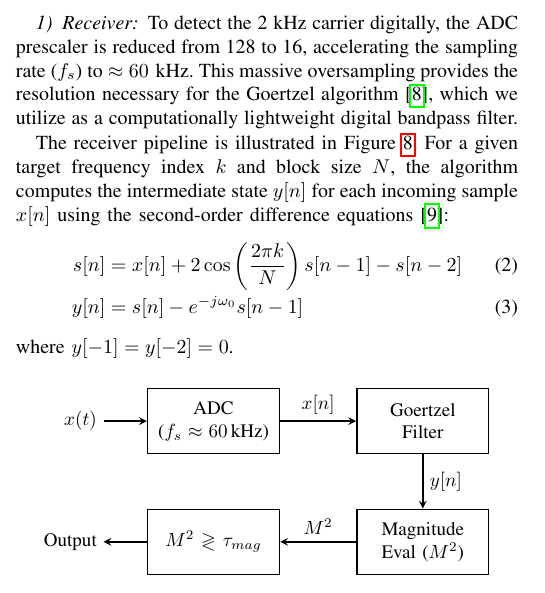
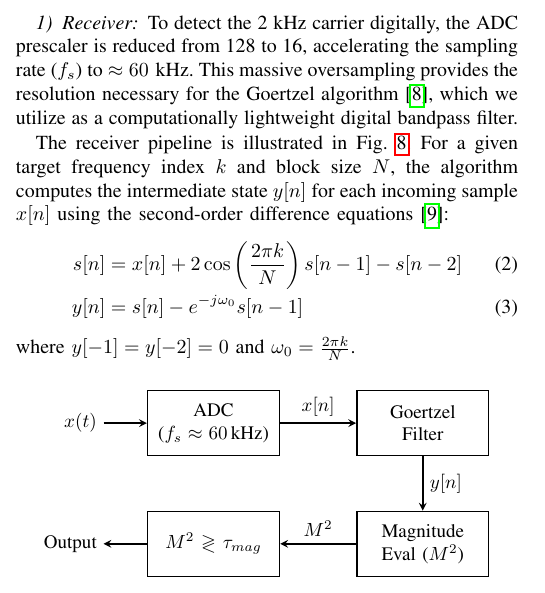
Before and after one commit to gadepall/morse, a LaTeX paper (main.tex): part of one column of page 4 of 6, cut so that both start at the same text. Compiled offline with pdfLaTeX.

Commit message:
Final draft.

```diff
--- a/main.tex
+++ b/main.tex
@@ -507,12 +507,12 @@ By toggling the LED at 2~kHz, the receiver can selectively filter out the 0~Hz s
 \subsubsection{Receiver}
 To detect the 2~kHz carrier digitally, the ADC prescaler is reduced from 128 to 16, accelerating the sampling rate ($f_s$) to $\approx 60\text{ kHz}$. This massive oversampling provides the resolution necessary for the Goertzel algorithm \cite{smith1997}, which we utilize as a computationally lightweight digital bandpass filter.
 
-The receiver pipeline is illustrated in Figure \ref{fig:modulated_block}. For a given target frequency index $k$ and block size $N$, the algorithm computes the intermediate state $y[n]$ for each incoming sample $x[n]$ using the second-order difference equations \cite{goertzel}:
+The receiver pipeline is illustrated in Fig. \ref{fig:modulated_block}. For a given target frequency index $k$ and block size $N$, the algorithm computes the intermediate state $y[n]$ for each incoming sample $x[n]$ using the second-order difference equations \cite{goertzel}:
 \begin{align}
     s[n] &= x[n] + 2 \cos\left(\frac{2\pi k}{N}\right) s[n-1] - s[n-2] \\
     y[n] &= s[n] - e^{-j\omega_{0}} s[n-1]
 \end{align}
-where $y[-1] = y[-2] = 0$.
+where $y[-1] = y[-2] = 0$ and $\omega_0 = \frac{2\pi k}{N}$.
 
 \begin{figure}[htbp]
 \centering
```
Also changed, not shown: main.pdf, main.tex (1 more changed lines), 1 other file.
